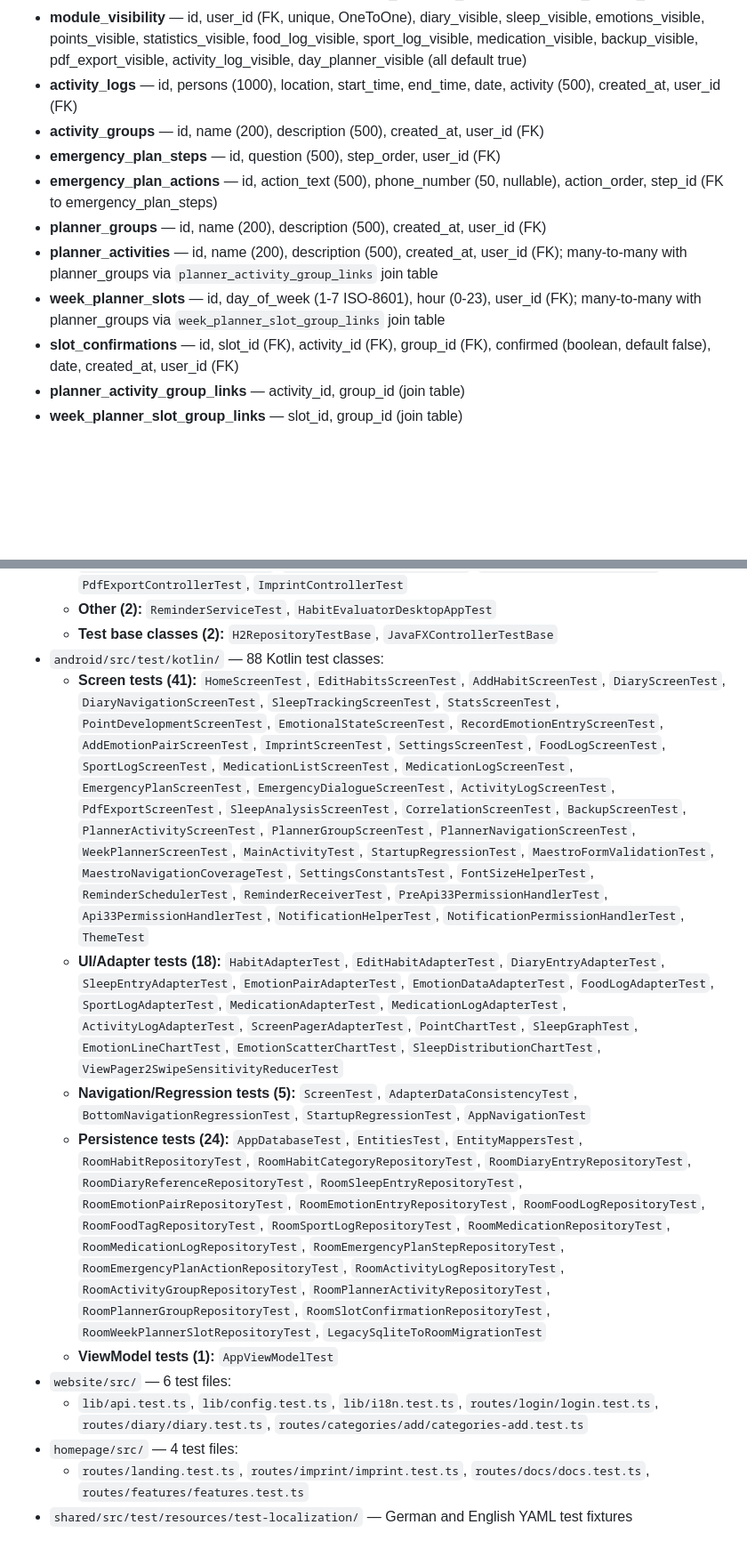
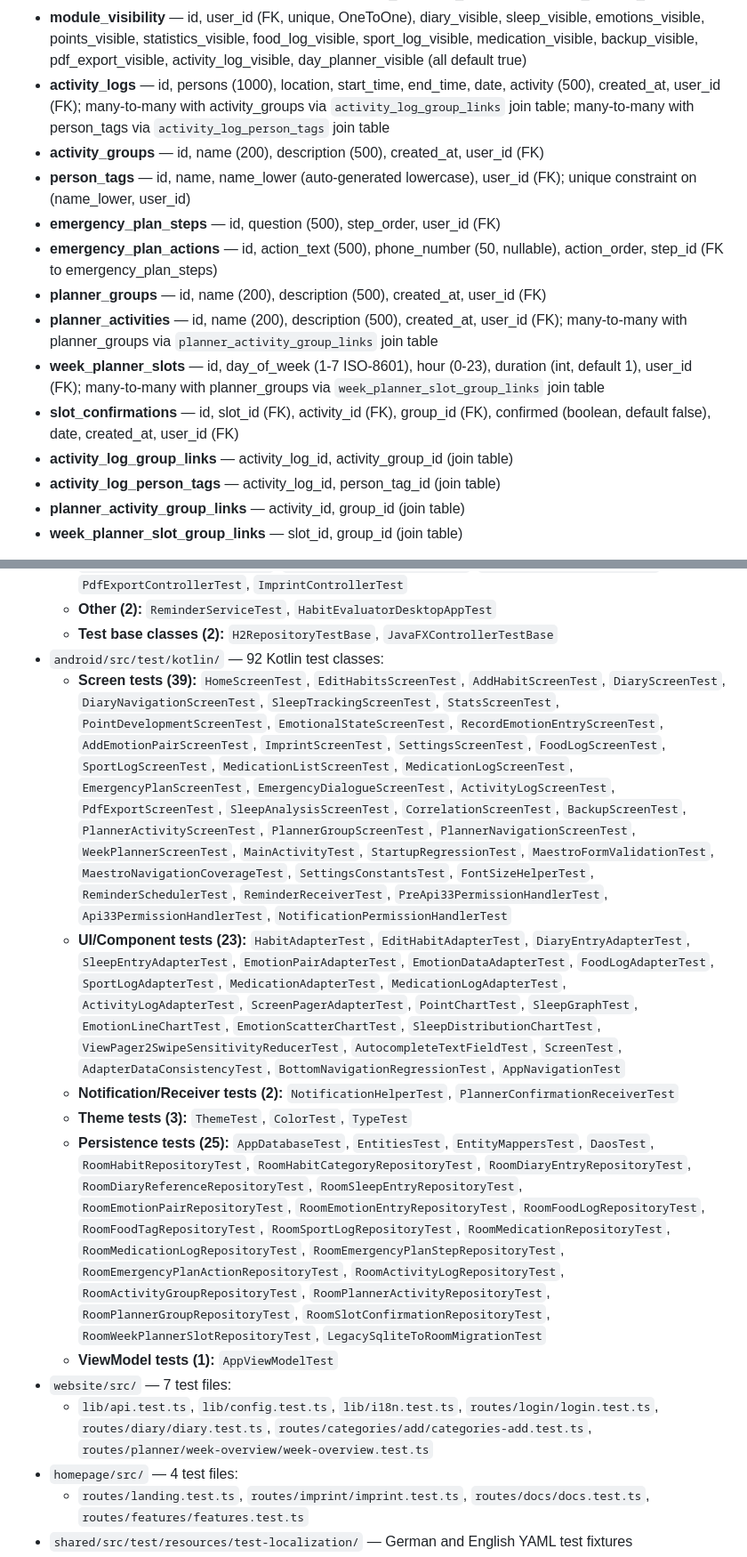
Before and after one commit to Idrinth/habit-evaluator, a Markdown page: CLAUDE.md, 2 parts joined by grey strips. Shown at 89% size. Drawn GitHub-style; blank space fills up the shorter version.

```diff
--- a/CLAUDE.md
+++ b/CLAUDE.md
@@ -246,14 +254,17 @@ All entities use UUID string IDs (`@Id @Column(length = 36)`).
 - **medication_logs** — id, medication_id (FK), dose (double), taken_at, notes (500), created_at, user_id (FK)
 - **meeting_entries** — id, place, attendants (1000), start_time, end_time, date, created_at, user_id (FK)
 - **module_visibility** — id, user_id (FK, unique, OneToOne), diary_visible, sleep_visible, emotions_visible, points_visible, statistics_visible, food_log_visible, sport_log_visible, medication_visible, backup_visible, pdf_export_visible, activity_log_visible, day_planner_visible (all default true)
-- **activity_logs** — id, persons (1000), location, start_time, end_time, date, activity (500), created_at, user_id (FK)
+- **activity_logs** — id, persons (1000), location, start_time, end_time, date, activity (500), created_at, user_id (FK); many-to-many with activity_groups via `activity_log_group_links` join table; many-to-many with person_tags via `activity_log_person_tags` join table
 - **activity_groups** — id, name (200), description (500), created_at, user_id (FK)
+- **person_tags** — id, name, name_lower (auto-generated lowercase), user_id (FK); unique constraint on (name_lower, user_id)
 - **emergency_plan_steps** — id, question (500), step_order, user_id (FK)
 - **emergency_plan_actions** — id, action_text (500), phone_number (50, nullable), action_order, step_id (FK to emergency_plan_steps)
 - **planner_groups** — id, name (200), description (500), created_at, user_id (FK)
 - **planner_activities** — id, name (200), description (500), created_at, user_id (FK); many-to-many with planner_groups via `planner_activity_group_links` join table
-- **week_planner_slots** — id, day_of_week (1-7 ISO-8601), hour (0-23), user_id (FK); many-to-many with planner_groups via `week_planner_slot_group_links` join table
+- **week_planner_slots** — id, day_of_week (1-7 ISO-8601), hour (0-23), duration (int, default 1), user_id (FK); many-to-many with planner_groups via `week_planner_slot_group_links` join table
 - **slot_confirmations** — id, slot_id (FK), activity_id (FK), group_id (FK), confirmed (boolean, default false), date, created_at, user_id (FK)
+- **activity_log_group_links** — activity_log_id, activity_group_id (join table)
+- **activity_log_person_tags** — activity_log_id, person_tag_id (join table)
 - **planner_activity_group_links** — activity_id, group_id (join table)
 - **week_planner_slot_group_links** — slot_id, group_id (join table)
 
@@ -513,14 +524,15 @@ cd "$WRAPPER_DIR" && unzip -q gradle-9.3.1-bin.zip && rm -f *.lck *.part
   - **Controller tests (10):** `MainControllerTest`, `AddHabitControllerTest`, `SettingsDialogControllerTest`, `SyncDialogControllerTest`, `StatsControllerTest`, `SleepTrackingControllerTest`, `EmotionEntryControllerTest`, `EmotionPairControllerTest`, `PdfExportControllerTest`, `ImprintControllerTest`
   - **Other (2):** `ReminderServiceTest`, `HabitEvaluatorDesktopAppTest`
   - **Test base classes (2):** `H2RepositoryTestBase`, `JavaFXControllerTestBase`
-- `android/src/test/kotlin/` — 88 Kotlin test classes:
-  - **Screen tests (41):** `HomeScreenTest`, `EditHabitsScreenTest`, `AddHabitScreenTest`, `DiaryScreenTest`, `DiaryNavigationScreenTest`, `SleepTrackingScreenTest`, `StatsScreenTest`, `PointDevelopmentScreenTest`, `EmotionalStateScreenTest`, `RecordEmotionEntryScreenTest`, `AddEmotionPairScreenTest`, `ImprintScreenTest`, `SettingsScreenTest`, `FoodLogScreenTest`, `SportLogScreenTest`, `MedicationListScreenTest`, `MedicationLogScreenTest`, `EmergencyPlanScreenTest`, `EmergencyDialogueScreenTest`, `ActivityLogScreenTest`, `PdfExportScreenTest`, `SleepAnalysisScreenTest`, `CorrelationScreenTest`, `BackupScreenTest`, `PlannerActivityScreenTest`, `PlannerGroupScreenTest`, `PlannerNavigationScreenTest`, `WeekPlannerScreenTest`, `MainActivityTest`, `StartupRegressionTest`, `MaestroFormValidationTest`, `MaestroNavigationCoverageTest`, `SettingsConstantsTest`, `FontSizeHelperTest`, `ReminderSchedulerTest`, `ReminderReceiverTest`, `PreApi33PermissionHandlerTest`, `Api33PermissionHandlerTest`, `NotificationHelperTest`, `NotificationPermissionHandlerTest`, `ThemeTest`
-  - **UI/Adapter tests (18):** `HabitAdapterTest`, `EditHabitAdapterTest`, `DiaryEntryAdapterTest`, `SleepEntryAdapterTest`, `EmotionPairAdapterTest`, `EmotionDataAdapterTest`, `FoodLogAdapterTest`, `SportLogAdapterTest`, `MedicationAdapterTest`, `MedicationLogAdapterTest`, `ActivityLogAdapterTest`, `ScreenPagerAdapterTest`, `PointChartTest`, `SleepGraphTest`, `EmotionLineChartTest`, `EmotionScatterChartTest`, `SleepDistributionChartTest`, `ViewPager2SwipeSensitivityReducerTest`
-  - **Navigation/Regression tests (5):** `ScreenTest`, `AdapterDataConsistencyTest`, `BottomNavigationRegressionTest`, `StartupRegressionTest`, `AppNavigationTest`
-  - **Persistence tests (24):** `AppDatabaseTest`, `EntitiesTest`, `EntityMappersTest`, `RoomHabitRepositoryTest`, `RoomHabitCategoryRepositoryTest`, `RoomDiaryEntryRepositoryTest`, `RoomDiaryReferenceRepositoryTest`, `RoomSleepEntryRepositoryTest`, `RoomEmotionPairRepositoryTest`, `RoomEmotionEntryRepositoryTest`, `RoomFoodLogRepositoryTest`, `RoomFoodTagRepositoryTest`, `RoomSportLogRepositoryTest`, `RoomMedicationRepositoryTest`, `RoomMedicationLogRepositoryTest`, `RoomEmergencyPlanStepRepositoryTest`, `RoomEmergencyPlanActionRepositoryTest`, `RoomActivityLogRepositoryTest`, `RoomActivityGroupRepositoryTest`, `RoomPlannerActivityRepositoryTest`, `RoomPlannerGroupRepositoryTest`, `RoomSlotConfirmationRepositoryTest`, `RoomWeekPlannerSlotRepositoryTest`, `LegacySqliteToRoomMigrationTest`
+- `android/src/test/kotlin/` — 92 Kotlin test classes:
+  - **Screen tests (39):** `HomeScreenTest`, `EditHabitsScreenTest`, `AddHabitScreenTest`, `DiaryScreenTest`, `DiaryNavigationScreenTest`, `SleepTrackingScreenTest`, `StatsScreenTest`, `PointDevelopmentScreenTest`, `EmotionalStateScreenTest`, `RecordEmotionEntryScreenTest`, `AddEmotionPairScreenTest`, `ImprintScreenTest`, `SettingsScreenTest`, `FoodLogScreenTest`, `SportLogScreenTest`, `MedicationListScreenTest`, `MedicationLogScreenTest`, `EmergencyPlanScreenTest`, `EmergencyDialogueScreenTest`, `ActivityLogScreenTest`, `PdfExportScreenTest`, `SleepAnalysisScreenTest`, `CorrelationScreenTest`, `BackupScreenTest`, `PlannerActivityScreenTest`, `PlannerGroupScreenTest`, `PlannerNavigationScreenTest`, `WeekPlannerScreenTest`, `MainActivityTest`, `StartupRegressionTest`, `MaestroFormValidationTest`, `MaestroNavigationCoverageTest`, `SettingsConstantsTest`, `FontSizeHelperTest`, `ReminderSchedulerTest`, `ReminderReceiverTest`, `PreApi33PermissionHandlerTest`, `Api33PermissionHandlerTest`, `NotificationPermissionHandlerTest`
+  - **UI/Component tests (23):** `HabitAdapterTest`, `EditHabitAdapterTest`, `DiaryEntryAdapterTest`, `SleepEntryAdapterTest`, `EmotionPairAdapterTest`, `EmotionDataAdapterTest`, `FoodLogAdapterTest`, `SportLogAdapterTest`, `MedicationAdapterTest`, `MedicationLogAdapterTest`, `ActivityLogAdapterTest`, `ScreenPagerAdapterTest`, `PointChartTest`, `SleepGraphTest`, `EmotionLineChartTest`, `EmotionScatterChartTest`, `SleepDistributionChartTest`, `ViewPager2SwipeSensitivityReducerTest`, `AutocompleteTextFieldTest`, `ScreenTest`, `AdapterDataConsistencyTest`, `BottomNavigationRegressionTest`, `AppNavigationTest`
+  - **Notification/Receiver tests (2):** `NotificationHelperTest`, `PlannerConfirmationReceiverTest`
+  - **Theme tests (3):** `ThemeTest`, `ColorTest`, `TypeTest`
+  - **Persistence tests (25):** `AppDatabaseTest`, `EntitiesTest`, `EntityMappersTest`, `DaosTest`, `RoomHabitRepositoryTest`, `RoomHabitCategoryRepositoryTest`, `RoomDiaryEntryRepositoryTest`, `RoomDiaryReferenceRepositoryTest`, `RoomSleepEntryRepositoryTest`, `RoomEmotionPairRepositoryTest`, `RoomEmotionEntryRepositoryTest`, `RoomFoodLogRepositoryTest`, `RoomFoodTagRepositoryTest`, `RoomSportLogRepositoryTest`, `RoomMedicationRepositoryTest`, `RoomMedicationLogRepositoryTest`, `RoomEmergencyPlanStepRepositoryTest`, `RoomEmergencyPlanActionRepositoryTest`, `RoomActivityLogRepositoryTest`, `RoomActivityGroupRepositoryTest`, `RoomPlannerActivityRepositoryTest`, `RoomPlannerGroupRepositoryTest`, `RoomSlotConfirmationRepositoryTest`, `RoomWeekPlannerSlotRepositoryTest`, `LegacySqliteToRoomMigrationTest`
   - **ViewModel tests (1):** `AppViewModelTest`
-- `website/src/` — 6 test files:
-  - `lib/api.test.ts`, `lib/config.test.ts`, `lib/i18n.test.ts`, `routes/login/login.test.ts`, `routes/diary/diary.test.ts`, `routes/categories/add/categories-add.test.ts`
+- `website/src/` — 7 test files:
+  - `lib/api.test.ts`, `lib/config.test.ts`, `lib/i18n.test.ts`, `routes/login/login.test.ts`, `routes/diary/diary.test.ts`, `routes/categories/add/categories-add.test.ts`, `routes/planner/week-overview/week-overview.test.ts`
 - `homepage/src/` — 4 test files:
   - `routes/landing.test.ts`, `routes/imprint/imprint.test.ts`, `routes/docs/docs.test.ts`, `routes/features/features.test.ts`
 - `shared/src/test/resources/test-localization/` — German and English YAML test fixtures
```
Also changed, not shown: other parts of CLAUDE.md (+35 -23 lines).
